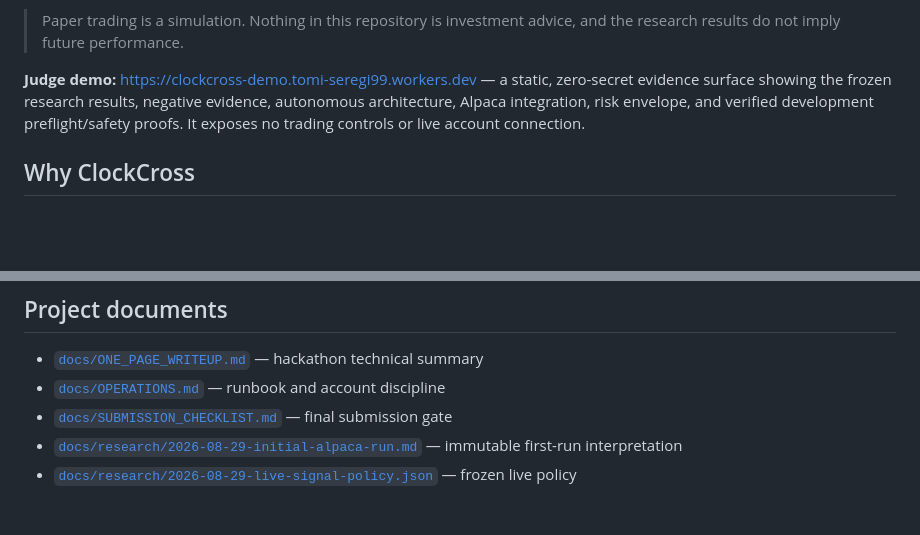
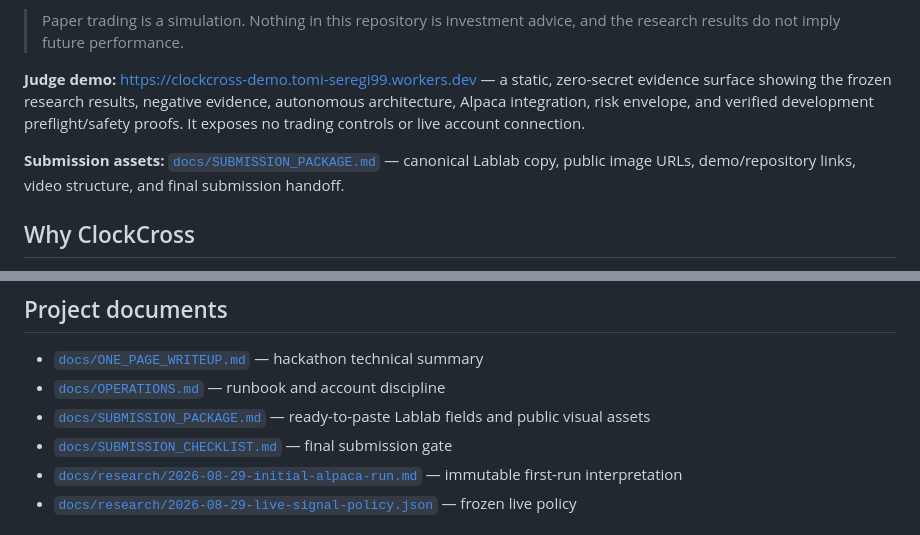
Before and after one commit to AKzar1el/clockcross, a Markdown page: README.md, 2 parts joined by grey strips. Drawn GitHub-style; blank space fills up the shorter version.

```diff
--- a/README.md
+++ b/README.md
@@ -7,6 +11,8 @@ ClockCross was built for the **Alpaca AI Trading Agents Hackathon**. It uses Alp
 > Paper trading is a simulation. Nothing in this repository is investment advice, and the research results do not imply future performance.
 
 **Judge demo:** https://clockcross-demo.tomi-seregi99.workers.dev — a static, zero-secret evidence surface showing the frozen research results, negative evidence, autonomous architecture, Alpaca integration, risk envelope, and verified development preflight/safety proofs. It exposes no trading controls or live account connection.
+
+**Submission assets:** [`docs/SUBMISSION_PACKAGE.md`](docs/SUBMISSION_PACKAGE.md) — canonical Lablab copy, public image URLs, demo/repository links, video structure, and final submission handoff.
 
 ## Why ClockCross
 
@@ -160,6 +166,7 @@ The suite covers leakage boundaries, option-chain normalization, AI fail-closed
 
 - [`docs/ONE_PAGE_WRITEUP.md`](docs/ONE_PAGE_WRITEUP.md) — hackathon technical summary
 - [`docs/OPERATIONS.md`](docs/OPERATIONS.md) — runbook and account discipline
+- [`docs/SUBMISSION_PACKAGE.md`](docs/SUBMISSION_PACKAGE.md) — ready-to-paste Lablab fields and public visual assets
 - [`docs/SUBMISSION_CHECKLIST.md`](docs/SUBMISSION_CHECKLIST.md) — final submission gate
 - [`docs/research/2026-08-29-initial-alpaca-run.md`](docs/research/2026-08-29-initial-alpaca-run.md) — immutable first-run interpretation
 - [`docs/research/2026-08-29-live-signal-policy.json`](docs/research/2026-08-29-live-signal-policy.json) — frozen live policy
```
Also changed, not shown: other parts of README.md (+4 -0 lines).
